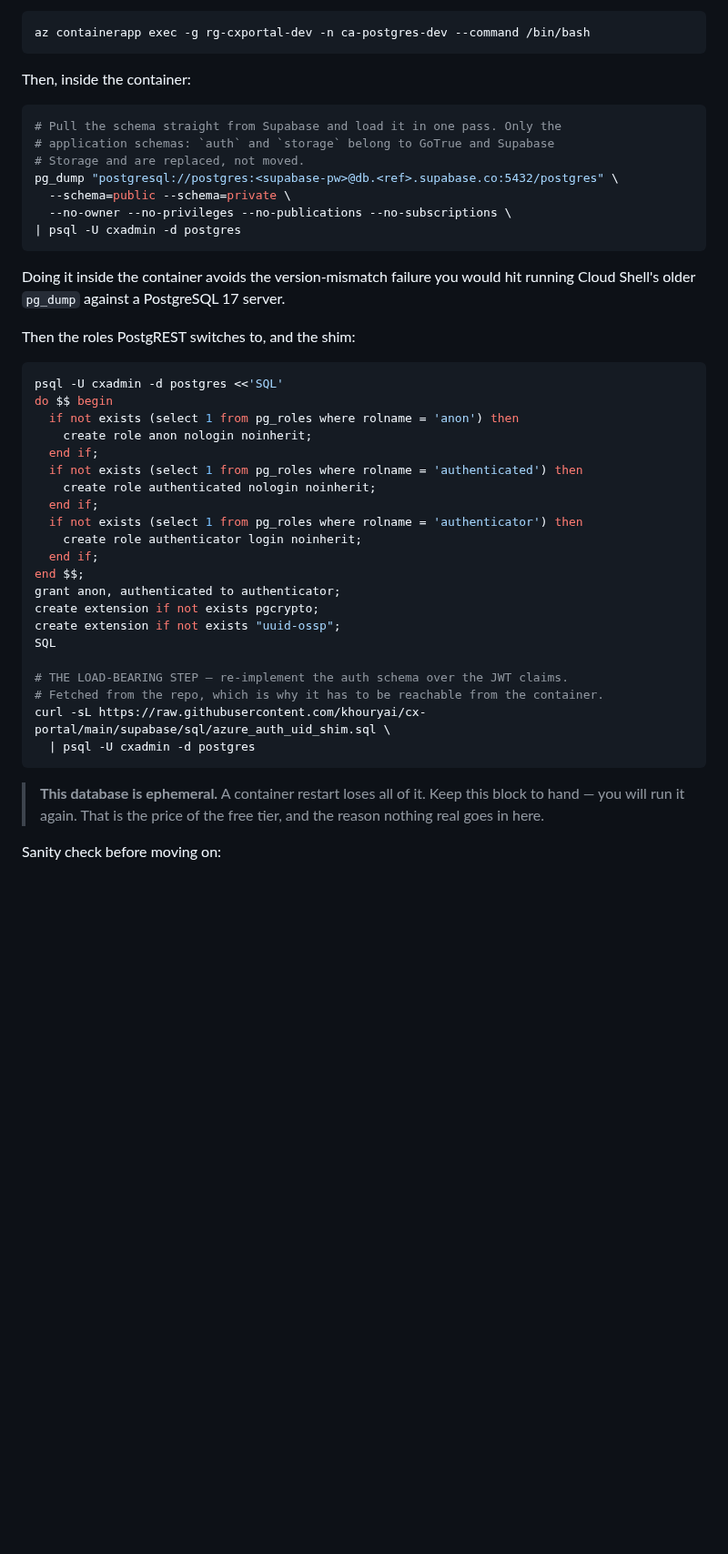
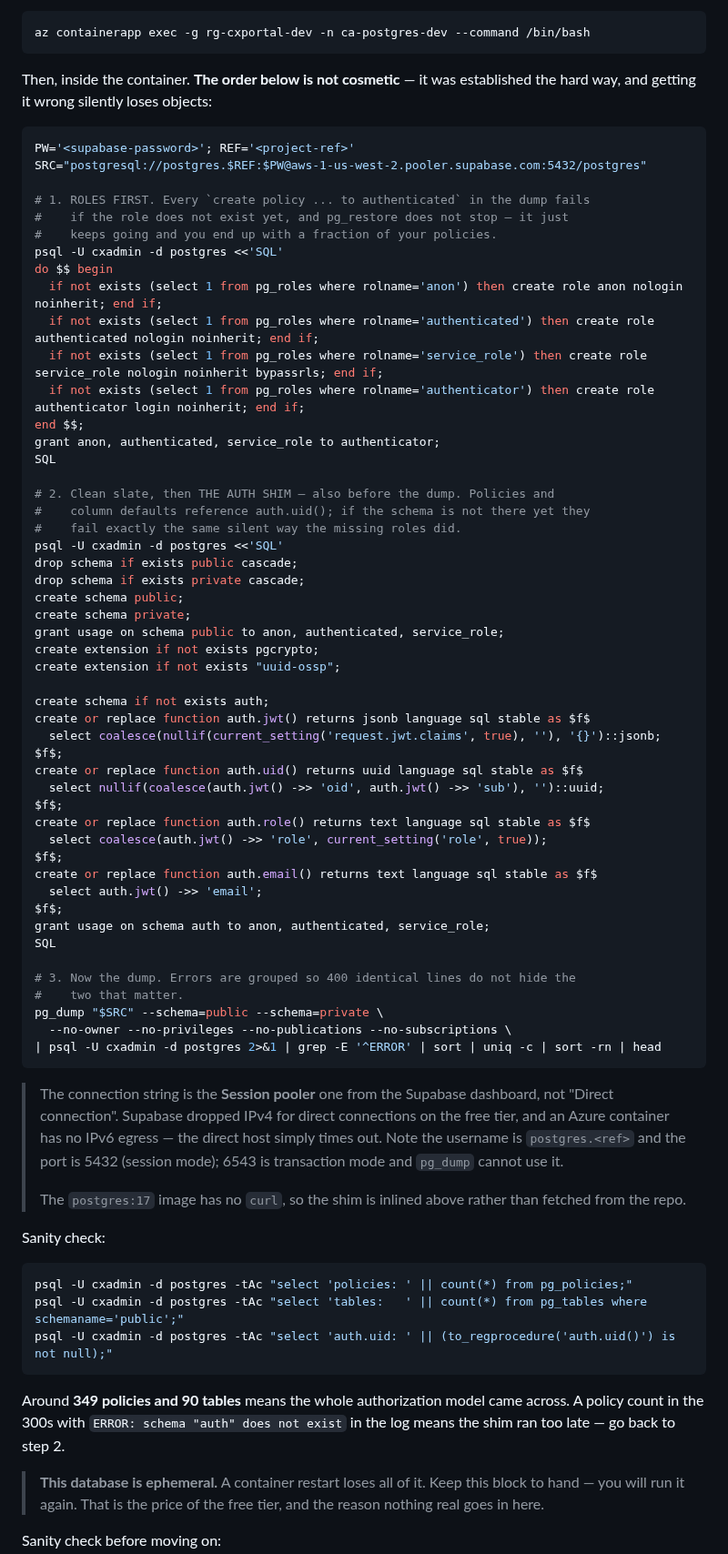
Before and after one commit to khouryai/cx-portal, a Markdown page: azure/RUNBOOK.md, the part around the change. Shown at 91% size. GitHub-like rendering; blank space fills up the shorter version.

Commit message:
Correct the database load order in the runbook — roles and shim before the dump
Found by running it. Two ordering mistakes, each of which silently discards
objects rather than failing:

- Roles after the dump: every `create policy ... to authenticated` fails,
  psql keeps going, and you end up with 24 policies out of 349 with no
  indication anything is wrong beyond a wall of repeated errors.
- Shim after the dump: 21 policies and one table (client_errors, which has a
  column defaulting to auth.uid()) reference the auth schema, so they fail the
  same way. 349 - 328 = exactly the 21 that reported
  'schema "auth" does not exist'.

Both now run before the dump. Also records two things that cost a round trip
each: the Session pooler connection string is required (Supabase dropped IPv4
for direct connections and an Azure container has no IPv6 egress), and the
postgres:17 image has no curl, so the shim is inlined.

Restore errors are now grouped and counted instead of scrolling past, which is
how the 21 was spotted at all.

Co-Authored-By: Claude Opus 5 <noreply@anthropic.com>
Claude-Session: https://claude.ai/code/session_01HyxBhVYuUcMp1UJJ3SbQot

````diff
--- a/azure/RUNBOOK.md
+++ b/azure/RUNBOOK.md
@@ -115,46 +115,82 @@ with nothing staged in between.
 az containerapp exec -g rg-cxportal-dev -n ca-postgres-dev --command /bin/bash
 ```
 
-Then, inside the container:
+Then, inside the container. **The order below is not cosmetic** — it was
+established the hard way, and getting it wrong silently loses objects:
 
 ```bash
-# Pull the schema straight from Supabase and load it in one pass. Only the
-# application schemas: `auth` and `storage` belong to GoTrue and Supabase
-# Storage and are replaced, not moved.
-pg_dump "postgresql://postgres:<supabase-pw>@db.<ref>.supabase.co:5432/postgres" \
-  --schema=public --schema=private \
+PW='<supabase-password>'; REF='<project-ref>'
+SRC="postgresql://postgres.$REF:$PW@aws-1-us-west-2.pooler.supabase.com:5432/postgres"
+
+# 1. ROLES FIRST. Every `create policy ... to authenticated` in the dump fails
+#    if the role does not exist yet, and pg_restore does not stop — it just
+#    keeps going and you end up with a fraction of your policies.
+psql -U cxadmin -d postgres <<'SQL'
+do $$ begin
+  if not exists (select 1 from pg_roles where rolname='anon') then create role anon nologin noinherit; end if;
+  if not exists (select 1 from pg_roles where rolname='authenticated') then create role authenticated nologin noinherit; end if;
+  if not exists (select 1 from pg_roles where rolname='service_role') then create role service_role nologin noinherit bypassrls; end if;
+  if not exists (select 1 from pg_roles where rolname='authenticator') then create role authenticator login noinherit; end if;
+end $$;
+grant anon, authenticated, service_role to authenticator;
+SQL
+
+# 2. Clean slate, then THE AUTH SHIM — also before the dump. Policies and
+#    column defaults reference auth.uid(); if the schema is not there yet they
+#    fail exactly the same silent way the missing roles did.
+psql -U cxadmin -d postgres <<'SQL'
+drop schema if exists public cascade;
+drop schema if exists private cascade;
+create schema public;
+create schema private;
+grant usage on schema public to anon, authenticated, service_role;
+create extension if not exists pgcrypto;
+create extension if not exists "uuid-ossp";
+
+create schema if not exists auth;
+create or replace function auth.jwt() returns jsonb language sql stable as $f$
+  select coalesce(nullif(current_setting('request.jwt.claims', true), ''), '{}')::jsonb;
+$f$;
+create or replace function auth.uid() returns uuid language sql stable as $f$
+  select nullif(coalesce(auth.jwt() ->> 'oid', auth.jwt() ->> 'sub'), '')::uuid;
+$f$;
+create or replace function auth.role() returns text language sql stable as $f$
+  select coalesce(auth.jwt() ->> 'role', current_setting('role', true));
+$f$;
+create or replace function auth.email() returns text language sql stable as $f$
+  select auth.jwt() ->> 'email';
+$f$;
+grant usage on schema auth to anon, authenticated, service_role;
+SQL
+
+# 3. Now the dump. Errors are grouped so 400 identical lines do not hide the
+#    two that matter.
+pg_dump "$SRC" --schema=public --schema=private \
   --no-owner --no-privileges --no-publications --no-subscriptions \
-| psql -U cxadmin -d postgres
+| psql -U cxadmin -d postgres 2>&1 | grep -E '^ERROR' | sort | uniq -c | sort -rn | head
 ```
 
-Doing it inside the container avoids the version-mismatch failure you would hit
-running Cloud Shell's older `pg_dump` against a PostgreSQL 17 server.
+> The connection string is the **Session pooler** one from the Supabase
+> dashboard, not "Direct connection". Supabase dropped IPv4 for direct
+> connections on the free tier, and an Azure container has no IPv6 egress — the
+> direct host simply times out. Note the username is `postgres.<ref>` and the
+> port is 5432 (session mode); 6543 is transaction mode and `pg_dump` cannot
+> use it.
+>
+> The `postgres:17` image has no `curl`, so the shim is inlined above rather
+> than fetched from the repo.
 
-Then the roles PostgREST switches to, and the shim:
+Sanity check:
 
 ```bash
-psql -U cxadmin -d postgres <<'SQL'
-do $$ begin
-  if not exists (select 1 from pg_roles where rolname = 'anon') then
-    create role anon nologin noinherit;
-  end if;
-  if not exists (select 1 from pg_roles where rolname = 'authenticated') then
-    create role authenticated nologin noinherit;
-  end if;
-  if not exists (select 1 from pg_roles where rolname = 'authenticator') then
-    create role authenticator login noinherit;
-  end if;
-end $$;
-grant anon, authenticated to authenticator;
-create extension if not exists pgcrypto;
-create extension if not exists "uuid-ossp";
-SQL
+psql -U cxadmin -d postgres -tAc "select 'policies: ' || count(*) from pg_policies;"
+psql -U cxadmin -d postgres -tAc "select 'tables:   ' || count(*) from pg_tables where schemaname='public';"
+psql -U cxadmin -d postgres -tAc "select 'auth.uid: ' || (to_regprocedure('auth.uid()') is not null);"
+```
 
-# THE LOAD-BEARING STEP — re-implement the auth schema over the JWT claims.
-# Fetched from the repo, which is why it has to be reachable from the container.
-curl -sL https://raw.githubusercontent.com/khouryai/cx-portal/main/supabase/sql/azure_auth_uid_shim.sql \
-  | psql -U cxadmin -d postgres
-```
+Around **349 policies and 90 tables** means the whole authorization model came
+across. A policy count in the 300s with `ERROR: schema "auth" does not exist`
+in the log means the shim ran too late — go back to step 2.
 
 > **This database is ephemeral.** A container restart loses all of it. Keep this
 > block to hand — you will run it again. That is the price of the free tier, and
````
